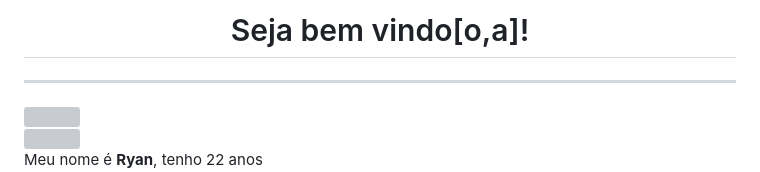
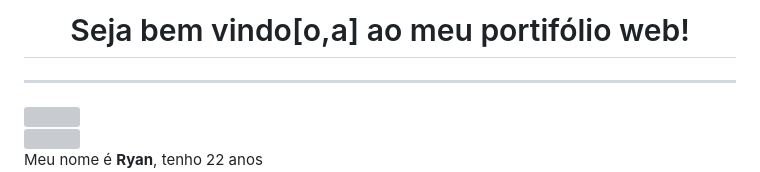
Before and after one commit to LordRyanII/PortifolioWebFullStack, a Markdown page: README.md, the part around the change. GitHub-like rendering; grey boxes are pictures that could not be loaded.

```diff
--- a/README.md
+++ b/README.md
@@ -1,4 +1,4 @@
-<h1 align="center"> Seja bem vindo[o,a]! </h1>
+<h1 align="center"> Seja bem vindo[o,a] ao meu portifólio web! </h1>
 <hr />
 <a href="https://github.com/LordRyanII/" target="_blank">
   <img align="right" src="https://cdn.iconscout.com/icon/free/png-256/github-108-438008.png" width="48px" height="48px">
```
